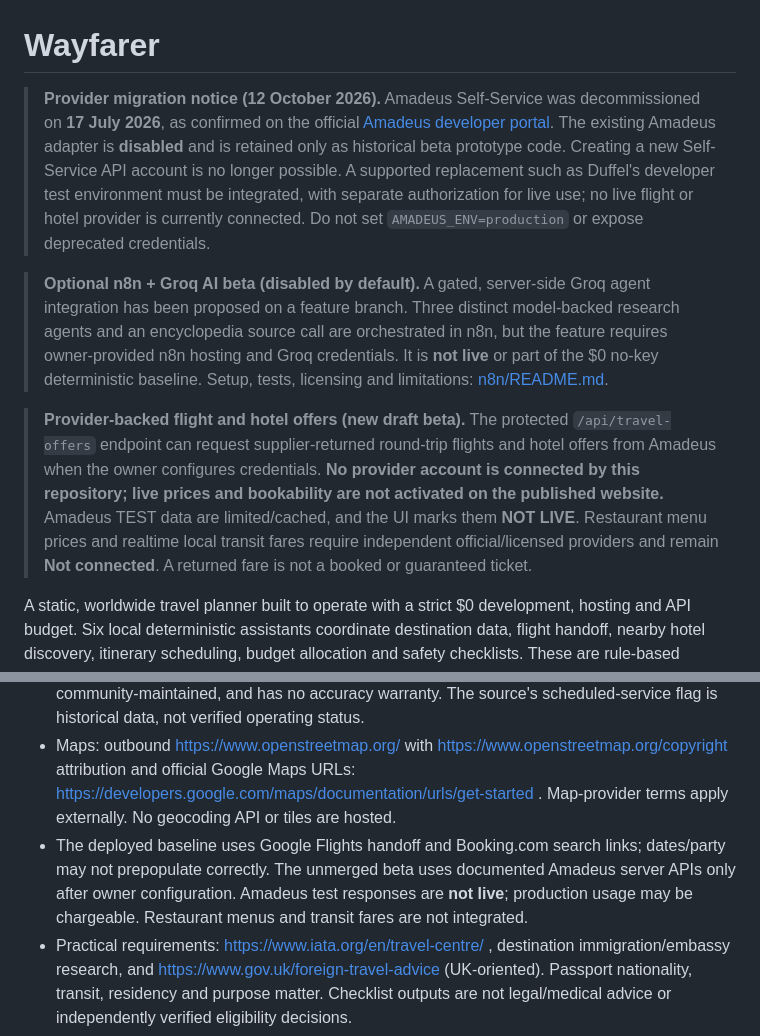
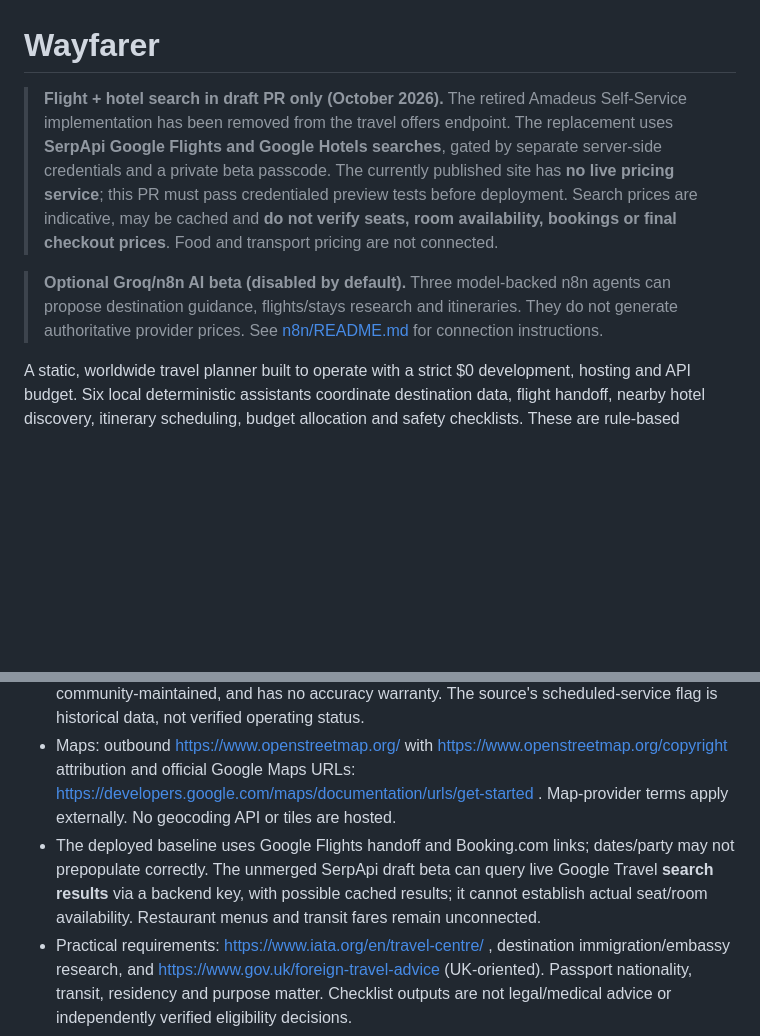
Before and after one commit to teldigi5-wq/wayfarer-world-travel, a Markdown page: README.md, 2 parts joined by grey strips. Drawn GitHub-style; blank space fills up the shorter version.

```diff
--- a/README.md
+++ b/README.md
@@ -1,12 +1,8 @@
 # Wayfarer
 
-> **Provider migration notice (12 October 2026).** Amadeus Self-Service was decommissioned on **17 July 2026**, as confirmed on the official [Amadeus developer portal](https://developers.amadeus.com/). The existing Amadeus adapter is **disabled** and is retained only as historical beta prototype code. Creating a new Self-Service API account is no longer possible. A supported replacement such as Duffel's developer test environment must be integrated, with separate authorization for live use; no live flight or hotel provider is currently connected. Do not set `AMADEUS_ENV=production` or expose deprecated credentials.
+> **Flight + hotel search in draft PR only (October 2026).** The retired Amadeus Self-Service implementation has been removed from the travel offers endpoint. The replacement uses **SerpApi Google Flights and Google Hotels searches**, gated by separate server-side credentials and a private beta passcode. The currently published site has **no live pricing service**; this PR must pass credentialed preview tests before deployment. Search prices are indicative, may be cached and **do not verify seats, room availability, bookings or final checkout prices**. Food and transport pricing are not connected.
 
-
-> **Optional n8n + Groq AI beta (disabled by default).** A gated, server-side Groq agent integration has been proposed on a feature branch. Three distinct model-backed research agents and an encyclopedia source call are orchestrated in n8n, but the feature requires owner-provided n8n hosting and Groq credentials. It is **not live** or part of the $0 no-key deterministic baseline. Setup, tests, licensing and limitations: [n8n/README.md](n8n/README.md).
-
-> **Provider-backed flight and hotel offers (new draft beta).** The protected `/api/travel-offers` endpoint can request supplier-returned round-trip flights and hotel offers from Amadeus when the owner configures credentials. **No provider account is connected by this repository; live prices and bookability are not activated on the published website.** Amadeus TEST data are limited/cached, and the UI marks them **NOT LIVE**. Restaurant menu prices and realtime local transit fares require independent official/licensed providers and remain **Not connected**. A returned fare is not a booked or guaranteed ticket.
-
+> **Optional Groq/n8n AI beta (disabled by default).** Three model-backed n8n agents can propose destination guidance, flights/stays research and itineraries. They do not generate authoritative provider prices. See [n8n/README.md](n8n/README.md) for connection instructions.
 
 A static, worldwide travel planner built to operate with a strict $0 development, hosting and API budget. Six local deterministic assistants coordinate destination data, flight handoff, nearby hotel discovery, itinerary scheduling, budget allocation and safety checklists. These are rule-based planning agents, not LLM inference. No checkout or booking integration is claimed.
 
@@ -93,7 +92,7 @@ Import only this repository into a new Vercel project. Framework: Other; build a
 - City/landmark coordinate facts: Wikimedia REST page summaries; individual source URLs and Wikidata IDs are retained in `data.json`. Wikidata structured facts are CC0: https://www.wikidata.org/wiki/Wikidata:Licensing . No Wikipedia prose, photos or descriptions were copied. Coordinates are approximate and downloaded October 11, 2026. Source entries identify coverage gaps.
 - Airports: https://ourairports.com/data/ and official mirror https://github.com/davidmegginson/ourairports-data . OurAirports data is public domain, community-maintained, and has no accuracy warranty. The source's scheduled-service flag is historical data, not verified operating status.
 - Maps: outbound https://www.openstreetmap.org/ with https://www.openstreetmap.org/copyright attribution and official Google Maps URLs: https://developers.google.com/maps/documentation/urls/get-started . Map-provider terms apply externally. No geocoding API or tiles are hosted.
-- The deployed baseline uses Google Flights handoff and Booking.com search links; dates/party may not prepopulate correctly. The unmerged beta uses documented Amadeus server APIs only after owner configuration. Amadeus test responses are **not live**; production usage may be chargeable. Restaurant menus and transit fares are not integrated.
+- The deployed baseline uses Google Flights handoff and Booking.com links; dates/party may not prepopulate correctly. The unmerged SerpApi draft beta can query live Google Travel **search results** via a backend key, with possible cached results; it cannot establish actual seat/room availability. Restaurant menus and transit fares remain unconnected.
 - Practical requirements: https://www.iata.org/en/travel-centre/ , destination immigration/embassy research, and https://www.gov.uk/foreign-travel-advice (UK-oriented). Passport nationality, transit, residency and purpose matter. Checklist outputs are not legal/medical advice or independently verified eligibility decisions.
 
 ## Privacy and security
```
Also changed, not shown: other parts of README.md (+20 -17 lines).
